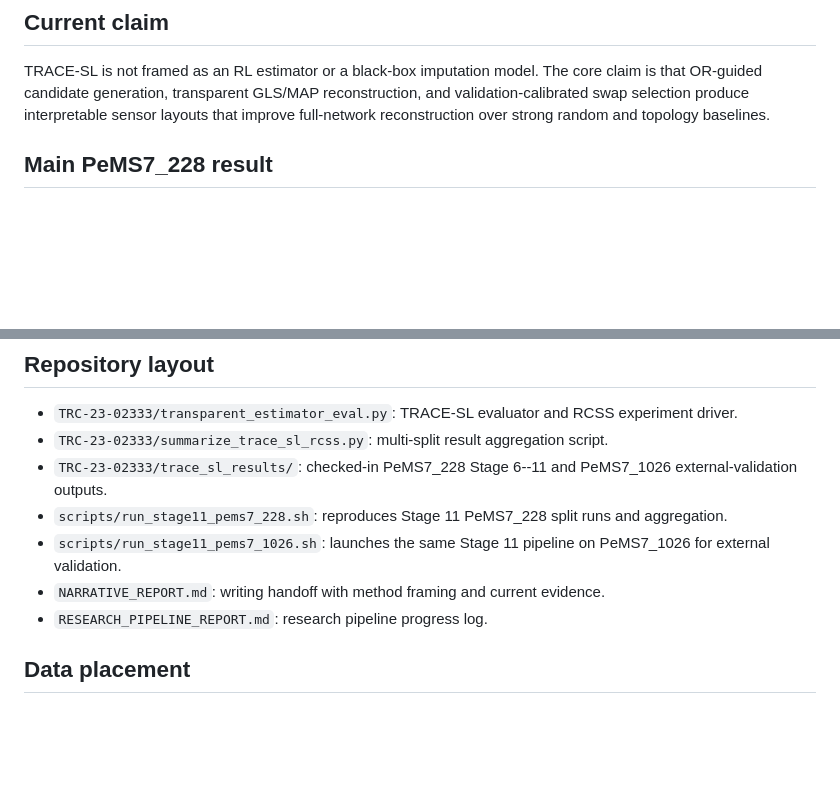
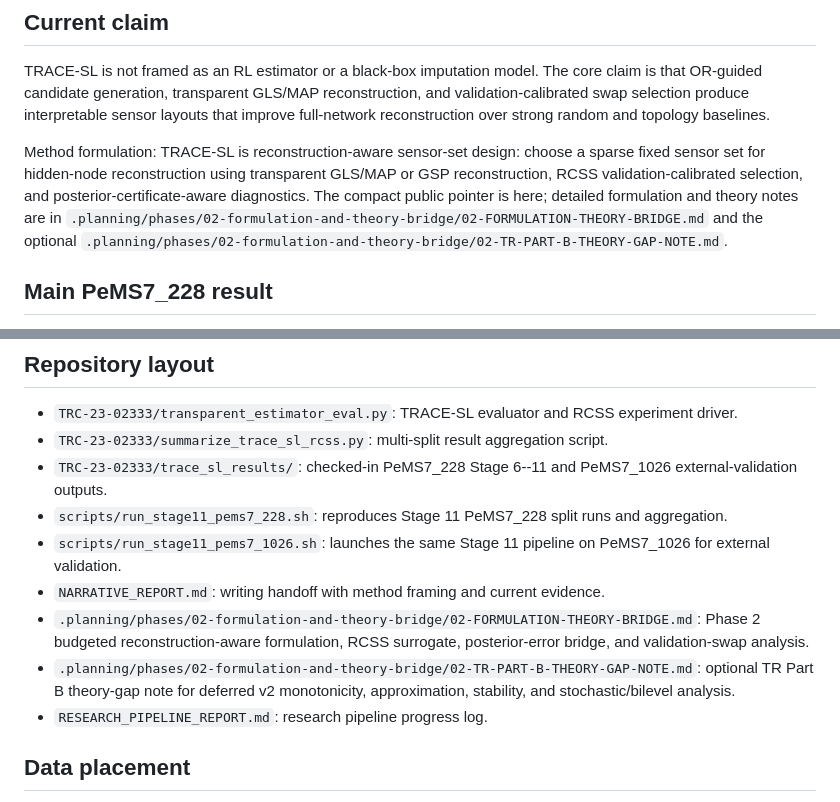
Before and after one commit to Radar-Lei/sensor_opt, a Markdown page: README.md, 2 parts joined by grey strips. GitHub-like rendering; blank space fills up the shorter version.

Commit message:
docs(02-02): add README method formulation pointer
- Describe TRACE-SL as reconstruction-aware sensor-set design
- Link Phase 2 formulation and optional TR Part B theory artifacts

```diff
--- a/README.md
+++ b/README.md
@@ -5,6 +5,8 @@ TRACE-SL studies sparse traffic sensor placement for transparent full-network re
 ## Current claim
 
 TRACE-SL is not framed as an RL estimator or a black-box imputation model. The core claim is that OR-guided candidate generation, transparent GLS/MAP reconstruction, and validation-calibrated swap selection produce interpretable sensor layouts that improve full-network reconstruction over strong random and topology baselines.
+
+Method formulation: TRACE-SL is reconstruction-aware sensor-set design: choose a sparse fixed sensor set for hidden-node reconstruction using transparent GLS/MAP or GSP reconstruction, RCSS validation-calibrated selection, and posterior-certificate-aware diagnostics. The compact public pointer is here; detailed formulation and theory notes are in `.planning/phases/02-formulation-and-theory-bridge/02-FORMULATION-THEORY-BRIDGE.md` and the optional `.planning/phases/02-formulation-and-theory-bridge/02-TR-PART-B-THEORY-GAP-NOTE.md`.
 
 ## Main PeMS7_228 result
 
@@ -38,6 +40,8 @@ Validation-swap RCSS wins against validation-selected random in all five PeMS7_1
 - `scripts/run_stage11_pems7_228.sh`: reproduces Stage 11 PeMS7_228 split runs and aggregation.
 - `scripts/run_stage11_pems7_1026.sh`: launches the same Stage 11 pipeline on PeMS7_1026 for external validation.
 - `NARRATIVE_REPORT.md`: writing handoff with method framing and current evidence.
+- `.planning/phases/02-formulation-and-theory-bridge/02-FORMULATION-THEORY-BRIDGE.md`: Phase 2 budgeted reconstruction-aware formulation, RCSS surrogate, posterior-error bridge, and validation-swap analysis.
+- `.planning/phases/02-formulation-and-theory-bridge/02-TR-PART-B-THEORY-GAP-NOTE.md`: optional TR Part B theory-gap note for deferred v2 monotonicity, approximation, stability, and stochastic/bilevel analysis.
 - `RESEARCH_PIPELINE_REPORT.md`: research pipeline progress log.
 
 ## Data placement
```
